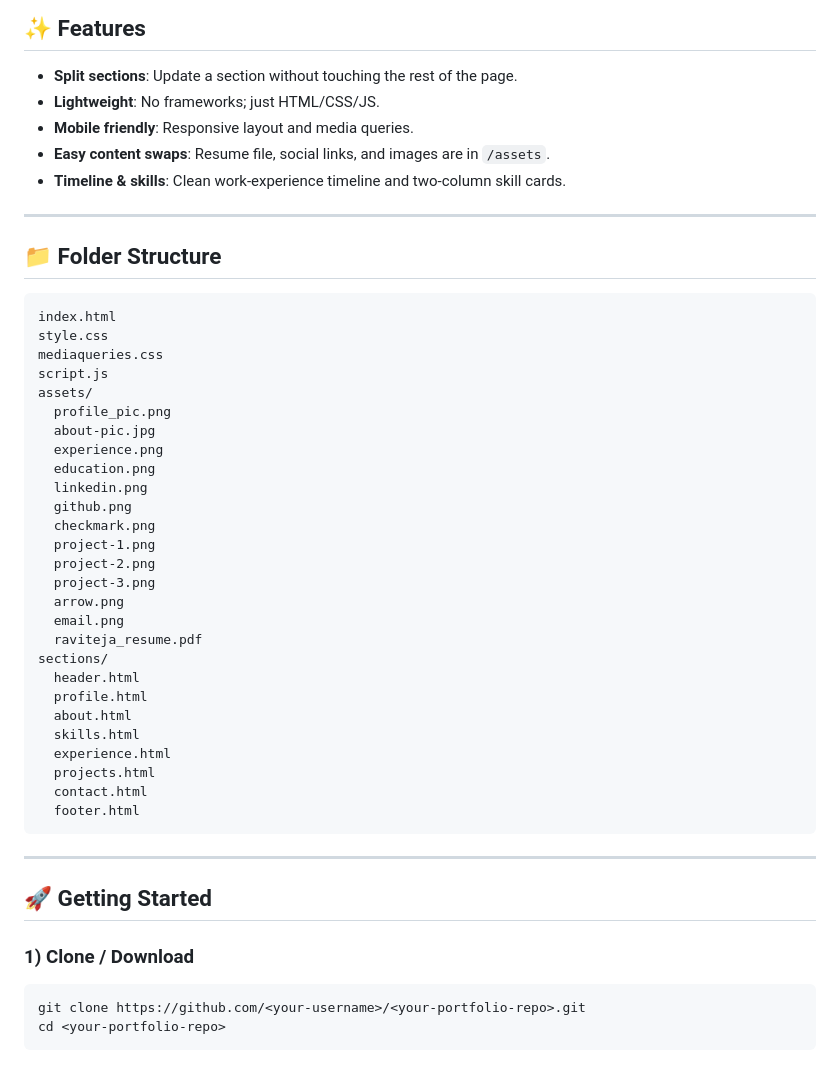
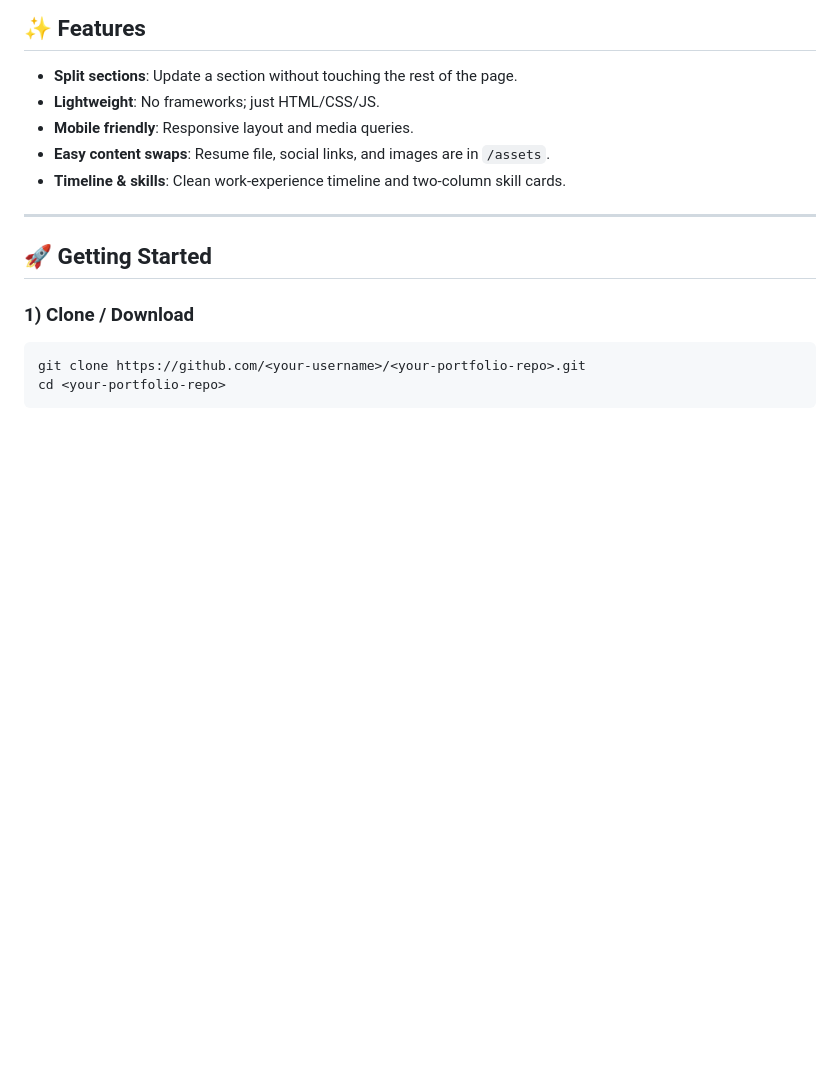
Before and after one commit to ravitejarj/ravitejarj.github.io, a Markdown page: README.md, the part around the change. GitHub-like rendering; blank space fills up the shorter version.

````diff
--- a/README.md
+++ b/README.md
@@ -14,38 +14,6 @@ Each section lives in `/sections/*.html` and is dynamically loaded into `index.h
 
 ---
 
-## 📁 Folder Structure
-```
-index.html
-style.css
-mediaqueries.css
-script.js
-assets/
-  profile_pic.png
-  about-pic.jpg
-  experience.png
-  education.png
-  linkedin.png
-  github.png
-  checkmark.png
-  project-1.png
-  project-2.png
-  project-3.png
-  arrow.png
-  email.png
-  raviteja_resume.pdf
-sections/
-  header.html
-  profile.html
-  about.html
-  skills.html
-  experience.html
-  projects.html
-  contact.html
-  footer.html
-```
-
----
 
 ## 🚀 Getting Started
 
````
